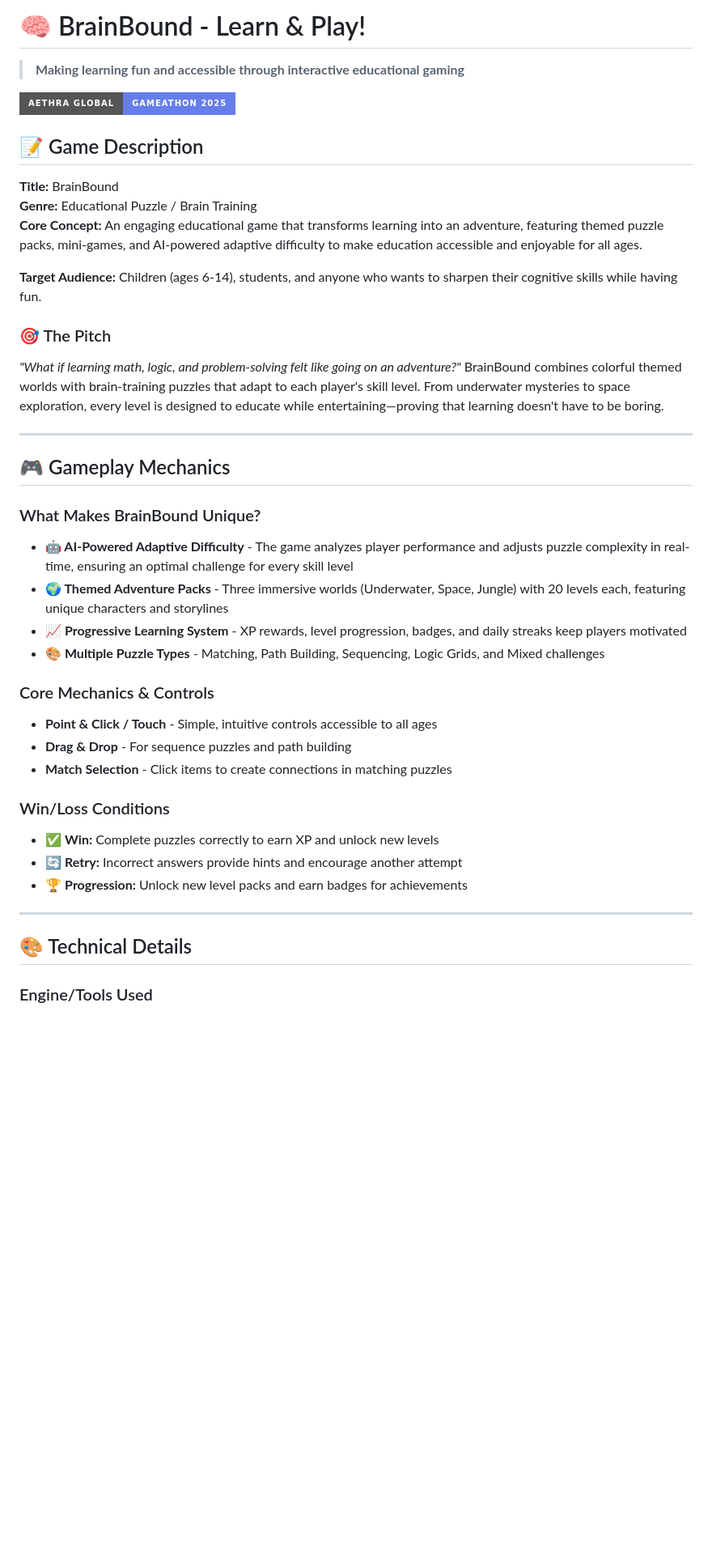
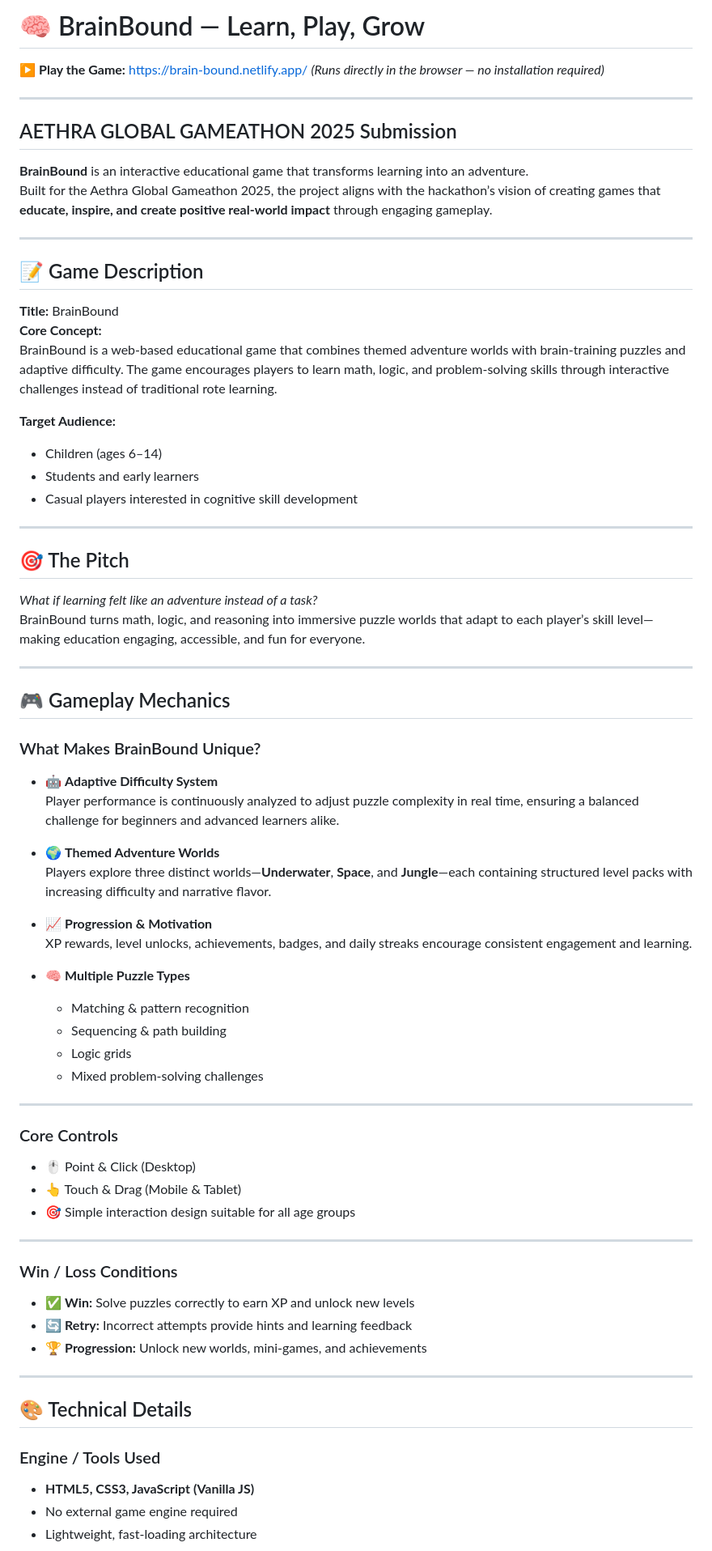
Before and after one commit to PranjaldevX/Brain_bound, a Markdown page: README.md, the part around one of its changes. Shown at 81% size. Drawn GitHub-style; badges without logos; blank space fills up the shorter version.

```diff
--- a/README.md
+++ b/README.md
@@ -1,20 +1,34 @@
-# 🧠 BrainBound - Learn & Play!
+# 🧠 BrainBound — Learn, Play, Grow
 
-> **Making learning fun and accessible through interactive educational gaming**
+▶ **Play the Game:** https://brain-bound.netlify.app/
+*(Runs directly in the browser — no installation required)*
 
-[![AETHRA GLOBAL GAMEATHON 2025](https://img.shields.io/badge/AETHRA%20GLOBAL-GAMEATHON%202025-667eea?style=for-the-badge)](https://discord.gg/tyna9bjWPj)
+---
+
+## AETHRA GLOBAL GAMEATHON 2025 Submission
+
+**BrainBound** is an interactive educational game that transforms learning into an adventure.
+Built for the Aethra Global Gameathon 2025, the project aligns with the hackathon’s vision of creating games that **educate, inspire, and create positive real-world impact** through engaging gameplay.
+
+---
 
 ## 📝 Game Description
 
 **Title:** BrainBound
-**Genre:** Educational Puzzle / Brain Training
-**Core Concept:** An engaging educational game that transforms learning into an adventure, featuring themed puzzle packs, mini-games, and AI-powered adaptive difficulty to make education accessible and enjoyable for all ages.
+**Core Concept:**
+BrainBound is a web-based educational game that combines themed adventure worlds with brain-training puzzles and adaptive difficulty. The game encourages players to learn math, logic, and problem-solving skills through interactive challenges instead of traditional rote learning.
 
-**Target Audience:** Children (ages 6-14), students, and anyone who wants to sharpen their cognitive skills while having fun.
+**Target Audience:**
+- Children (ages 6–14)
+- Students and early learners
+- Casual players interested in cognitive skill development
 
-### 🎯 The Pitch
+---
 
-*"What if learning math, logic, and problem-solving felt like going on an adventure?"* BrainBound combines colorful themed worlds with brain-training puzzles that adapt to each player's skill level. From underwater mysteries to space exploration, every level is designed to educate while entertaining—proving that learning doesn't have to be boring.
+## 🎯 The Pitch
+
+*What if learning felt like an adventure instead of a task?*
+BrainBound turns math, logic, and reasoning into immersive puzzle worlds that adapt to each player’s skill level—making education engaging, accessible, and fun for everyone.
 
 ---
 
@@ -22,26 +36,43 @@
 
 ### What Makes BrainBound Unique?
 
-- **🤖 AI-Powered Adaptive Difficulty** - The game analyzes player performance and adjusts puzzle complexity in real-time, ensuring an optimal challenge for every skill level
-- **🌍 Themed Adventure Packs** - Three immersive worlds (Underwater, Space, Jungle) with 20 levels each, featuring unique characters and storylines
-- **📈 Progressive Learning System** - XP rewards, level progression, badges, and daily streaks keep players motivated
-- **🎨 Multiple Puzzle Types** - Matching, Path Building, Sequencing, Logic Grids, and Mixed challenges
+- 🤖 **Adaptive Difficulty System**
+  Player performance is continuously analyzed to adjust puzzle complexity in real time, ensuring a balanced challenge for beginners and advanced learners alike.
 
-### Core Mechanics & Controls
+- 🌍 **Themed Adventure Worlds**
+  Players explore three distinct worlds—**Underwater**, **Space**, and **Jungle**—each containing structured level packs with increasing difficulty and narrative flavor.
 
-- **Point & Click / Touch** - Simple, intuitive controls accessible to all ages
-- **Drag & Drop** - For sequence puzzles and path building
-- **Match Selection** - Click items to create connections in matching puzzles
+- 📈 **Progression & Motivation**
+  XP rewards, level unlocks, achievements, badges, and daily streaks encourage consistent engagement and learning.
 
-### Win/Loss Conditions
+- 🧠 **Multiple Puzzle Types**
+  - Matching & pattern recognition
+  - Sequencing & path building
+  - Logic grids
+  - Mixed problem-solving challenges
 
-- ✅ **Win:** Complete puzzles correctly to earn XP and unlock new levels
-- 🔄 **Retry:** Incorrect answers provide hints and encourage another attempt
-- 🏆 **Progression:** Unlock new level packs and earn badges for achievements
+---
+
+### Core Controls
+
+- 🖱️ Point & Click (Desktop)
+- 👆 Touch & Drag (Mobile & Tablet)
+- 🎯 Simple interaction design suitable for all age groups
+
+---
+
+### Win / Loss Conditions
+
+- ✅ **Win:** Solve puzzles correctly to earn XP and unlock new levels
+- 🔄 **Retry:** Incorrect attempts provide hints and learning feedback
+- 🏆 **Progression:** Unlock new worlds, mini-games, and achievements
 
 ---
 
 ## 🎨 Technical Details
 
-### Engine/Tools Used
+### Engine / Tools Used
+- **HTML5, CSS3, JavaScript (Vanilla JS)**
+- No external game engine required
+- Lightweight, fast-loading architecture
 
```
Also changed, not shown: other parts of README.md (+23 -87 lines).
